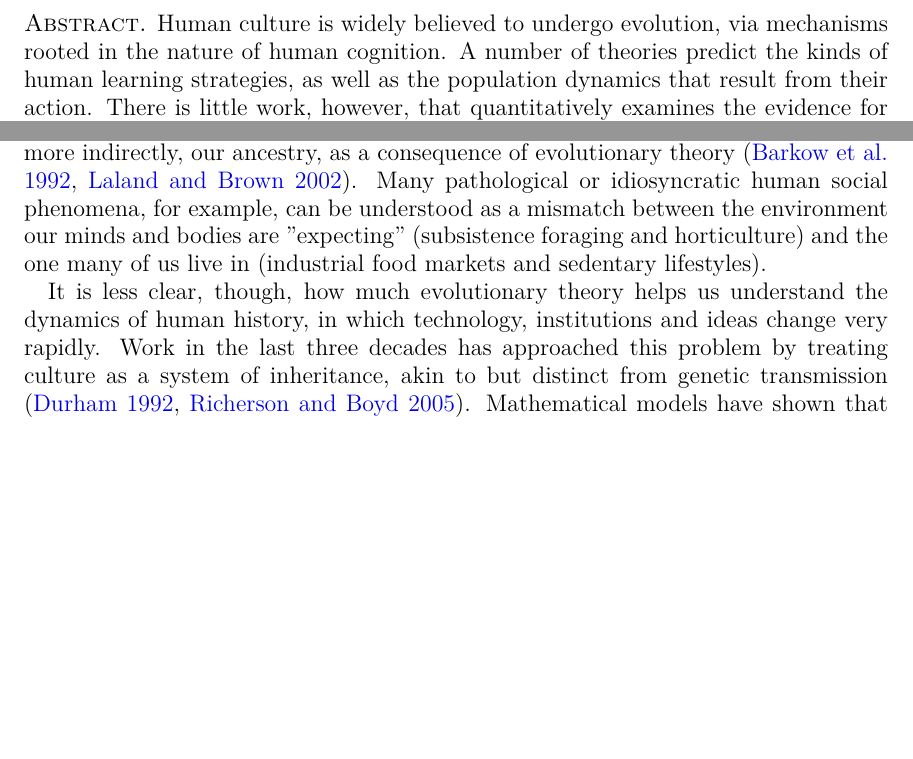
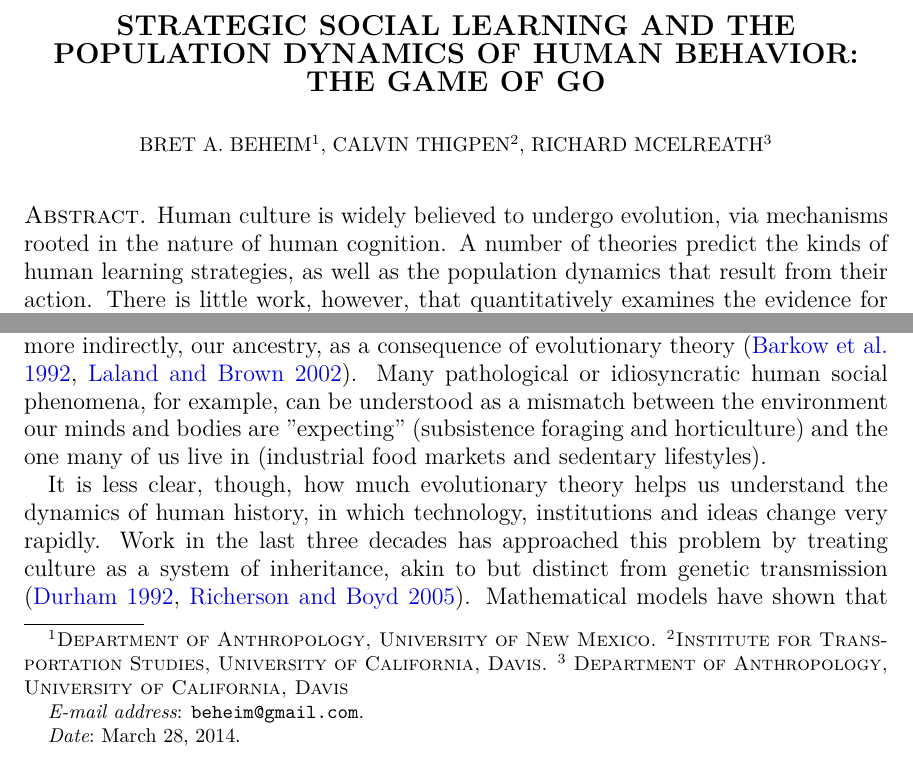
Before and after one commit to babeheim/go-firstmove, a LaTeX paper (manuscript.tex): two parts of page 1 of 14 before the commit and two parts of page 1 of 15 after it, joined at a grey line, cut at the place of the change, the shorter picture padded with empty space. Compiled offline with XeLaTeX; a LaTeX package or settings file that is missing is left out.

Commit message:
misc tweaks

```diff
--- a/manuscript.tex
+++ b/manuscript.tex
@@ -66,7 +66,21 @@
 \input{figures/gameDescriptives.tex}
 \input{figures/keyModelCalcs.tex}
 
+
+\title[STRATEGIC SOCIAL LEARNING]
+{\large STRATEGIC SOCIAL LEARNING AND THE POPULATION DYNAMICS OF HUMAN BEHAVIOR:
+THE GAME OF GO}
+\author{Bret A. Beheim\(^1\), Calvin Thigpen\(^2\), Richard McElreath\(^3\)}
+\address{\(^1\)Department of Anthropology, University of New Mexico.
+\(^2\)Institute for Transportation Studies, University of California,
+Davis. \(^3\) Department of Anthropology, University of California,
+Davis}
+\email{beheim@gmail.com}
+\date{March 28, 2014}
+
 \begin{document}
+
+\maketitle
 
 \noindent\textsc{Abstract.}
 Human culture is widely believed to undergo evolution, via mechanisms rooted in the nature of human cognition. A number of theories predict the kinds of human learning strategies, as well as the population dynamics that result from their action. There is little work, however, that quantitatively examines the evidence for these strategies and resulting cultural evolution within human populations. One of the obstacles is the lack of individual-level data with which to link transmission events to larger cultural dynamics. Here, we address this problem with a rich quantitative database from the East Asian board game known as Go. We draw from a large archive of Go games spanning the last six decades of professional play, and find evidence that the evolutionary dynamics of particular cultural variants are driven by a mix of individual and social learning processes. Particular players vary dramatically in their sensitivity to population knowledge, which also varies by age and nationality. The dynamic patterns of opening Go moves are consistent with an ancient, ongoing arms race within the game itself.
```
Also changed, not shown: 1 other file.
